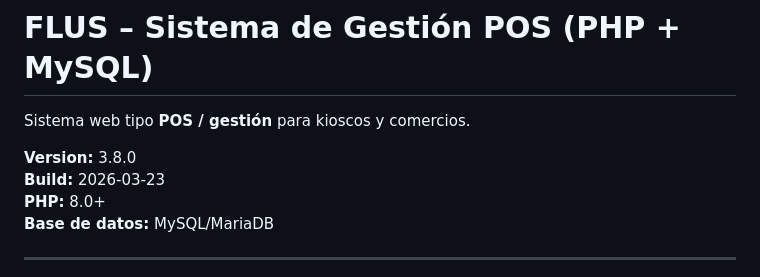
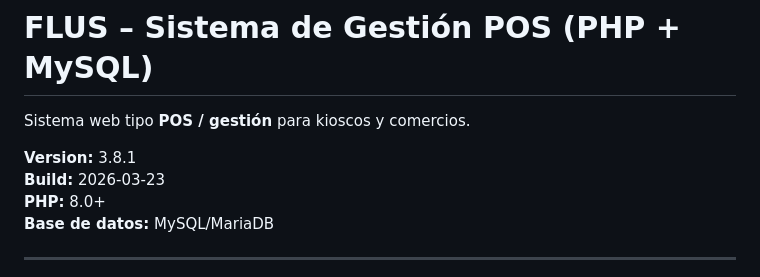
Before and after one commit to Franciscolugo99/Sistema-Gestion-, a Markdown page: README.md, the part around the change. GitHub-like rendering.

```diff
--- a/README.md
+++ b/README.md
@@ -2,7 +2,7 @@
 
 Sistema web tipo **POS / gestión** para kioscos y comercios.
 
-**Version:** 3.8.0
+**Version:** 3.8.1
 **Build:** 2026-03-23
 **PHP:** 8.0+
 **Base de datos:** MySQL/MariaDB
```
